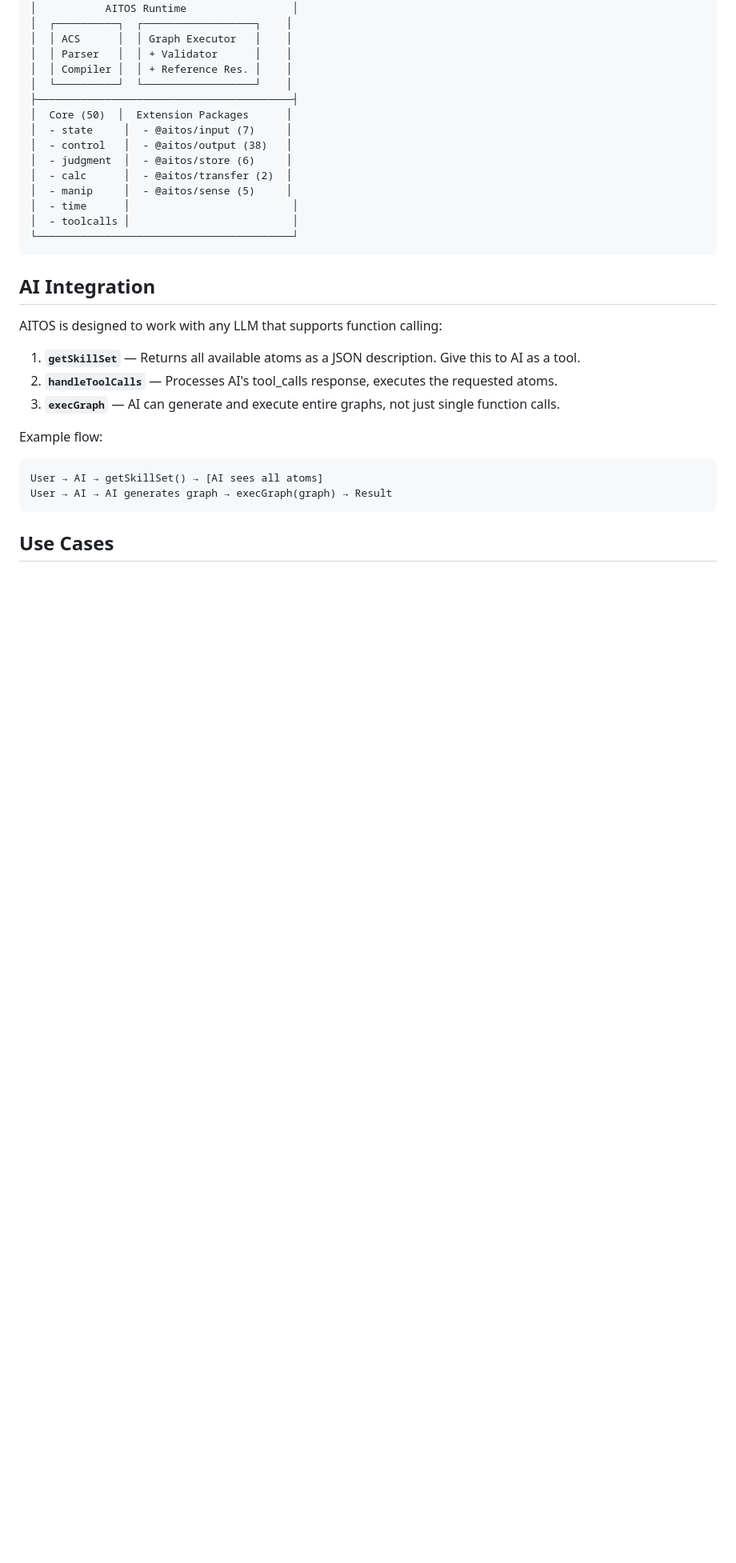
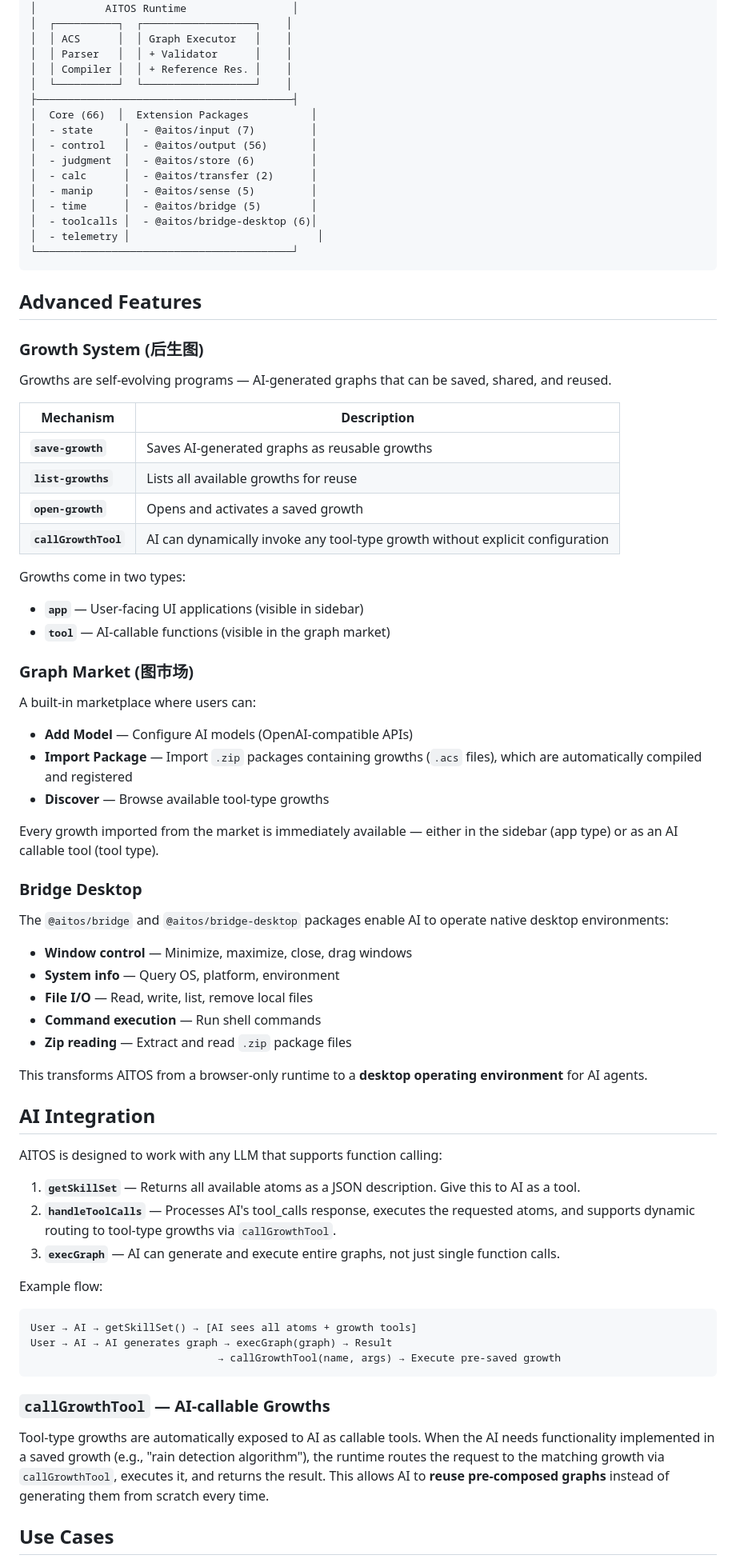
Before and after one commit to hfziqi/aitos, a Markdown page: README.md, the part around one of its changes. Shown at 80% size. GitHub-like rendering; blank space fills up the shorter version.

Commit message:
docs: update README to match current system (153 atoms, bridge packages, growth system, market)

````diff
--- a/README.md
+++ b/README.md
@@ -222,30 +225,74 @@ Use `{{nodeId}}` or `{{nodeId.field}}` to reference another node's output.
 │  │ Compiler │  │ + Reference Res. │    │
 │  └──────────┘  └──────────────────┘    │
 ├─────────────────────────────────────────┤
-│  Core (50)  │  Extension Packages      │
-│  - state     │  - @aitos/input (7)     │
-│  - control   │  - @aitos/output (38)   │
-│  - judgment  │  - @aitos/store (6)     │
-│  - calc      │  - @aitos/transfer (2)  │
-│  - manip     │  - @aitos/sense (5)     │
-│  - time      │                          │
-│  - toolcalls │                          │
+│  Core (66)  │  Extension Packages          │
+│  - state     │  - @aitos/input (7)         │
+│  - control   │  - @aitos/output (56)       │
+│  - judgment  │  - @aitos/store (6)         │
+│  - calc      │  - @aitos/transfer (2)      │
+│  - manip     │  - @aitos/sense (5)         │
+│  - time      │  - @aitos/bridge (5)        │
+│  - toolcalls │  - @aitos/bridge-desktop (6)│
+│  - telemetry │                              │
 └─────────────────────────────────────────┘
 ```
+
+## Advanced Features
+
+### Growth System (后生图)
+
+Growths are self-evolving programs — AI-generated graphs that can be saved, shared, and reused.
+
+| Mechanism | Description |
+|-----------|-------------|
+| **`save-growth`** | Saves AI-generated graphs as reusable growths |
+| **`list-growths`** | Lists all available growths for reuse |
+| **`open-growth`** | Opens and activates a saved growth |
+| **`callGrowthTool`** | AI can dynamically invoke any tool-type growth without explicit configuration |
+
+Growths come in two types:
+- **`app`** — User-facing UI applications (visible in sidebar)
+- **`tool`** — AI-callable functions (visible in the graph market)
+
+### Graph Market (图市场)
+
+A built-in marketplace where users can:
+- **Add Model** — Configure AI models (OpenAI-compatible APIs)
+- **Import Package** — Import `.zip` packages containing growths (`.acs` files), which are automatically compiled and registered
+- **Discover** — Browse available tool-type growths
+
+Every growth imported from the market is immediately available — either in the sidebar (app type) or as an AI callable tool (tool type).
+
+### Bridge Desktop
+
+The `@aitos/bridge` and `@aitos/bridge-desktop` packages enable AI to operate native desktop environments:
+
+- **Window control** — Minimize, maximize, close, drag windows
+- **System info** — Query OS, platform, environment
+- **File I/O** — Read, write, list, remove local files
+- **Command execution** — Run shell commands
+- **Zip reading** — Extract and read `.zip` package files
+
+This transforms AITOS from a browser-only runtime to a **desktop operating environment** for AI agents.
 
 ## AI Integration
 
 AITOS is designed to work with any LLM that supports function calling:
 
 1. **`getSkillSet`** — Returns all available atoms as a JSON description. Give this to AI as a tool.
-2. **`handleToolCalls`** — Processes AI's tool_calls response, executes the requested atoms.
+2. **`handleToolCalls`** — Processes AI's tool_calls response, executes the requested atoms, and supports dynamic routing to tool-type growths via `callGrowthTool`.
 3. **`execGraph`** — AI can generate and execute entire graphs, not just single function calls.
 
 Example flow:
 ```
-User → AI → getSkillSet() → [AI sees all atoms]
+User → AI → getSkillSet() → [AI sees all atoms + growth tools]
 User → AI → AI generates graph → execGraph(graph) → Result
+                              → callGrowthTool(name, args) → Execute pre-saved growth
 ```
+
+### `callGrowthTool` — AI-callable Growths
+
+Tool-type growths are automatically exposed to AI as callable tools. When the AI needs functionality implemented in a saved growth (e.g., "rain detection algorithm"), the runtime routes the request to the matching growth via `callGrowthTool`, executes it, and returns the result. This allows AI to **reuse pre-composed graphs** instead of generating them from scratch every time.
 
 ## Use Cases
 
````
Also changed, not shown: other parts of README.md (+14 -11 lines), README_CN.md (+69 -22 lines).
